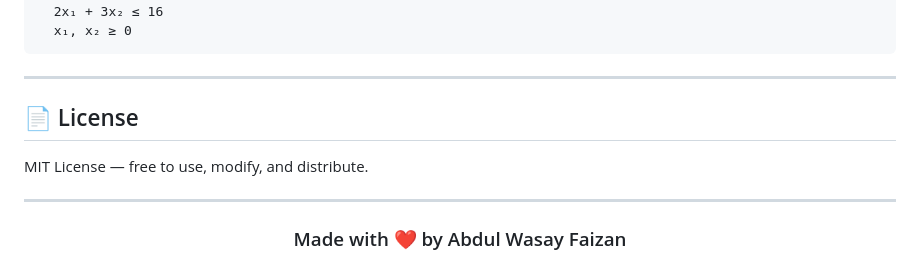
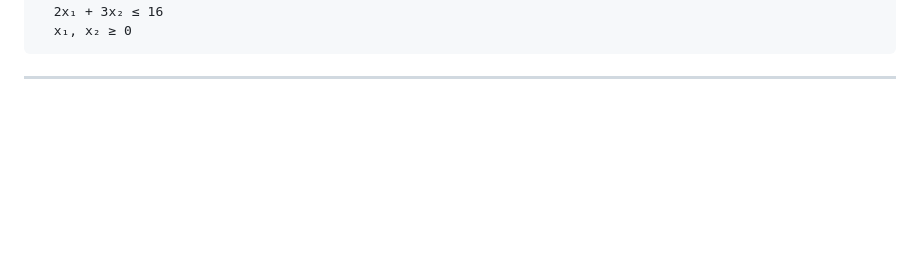
Before and after one commit to wasayfaizan/linear-optimization-studio, a Markdown page: README.md, the part around the change. Rendered like a GitHub page; blank space fills up the shorter version.

```diff
--- a/README.md
+++ b/README.md
@@ -109,12 +109,3 @@ Subject to:
 </pre>
 
 <hr>
-
-<h2>📄 License</h2>
-<p>MIT License — free to use, modify, and distribute.</p>
-
-<hr>
-
-<div align="center">
-  <h3>Made with ❤️ by Abdul Wasay Faizan</h3>
-</div>
```
